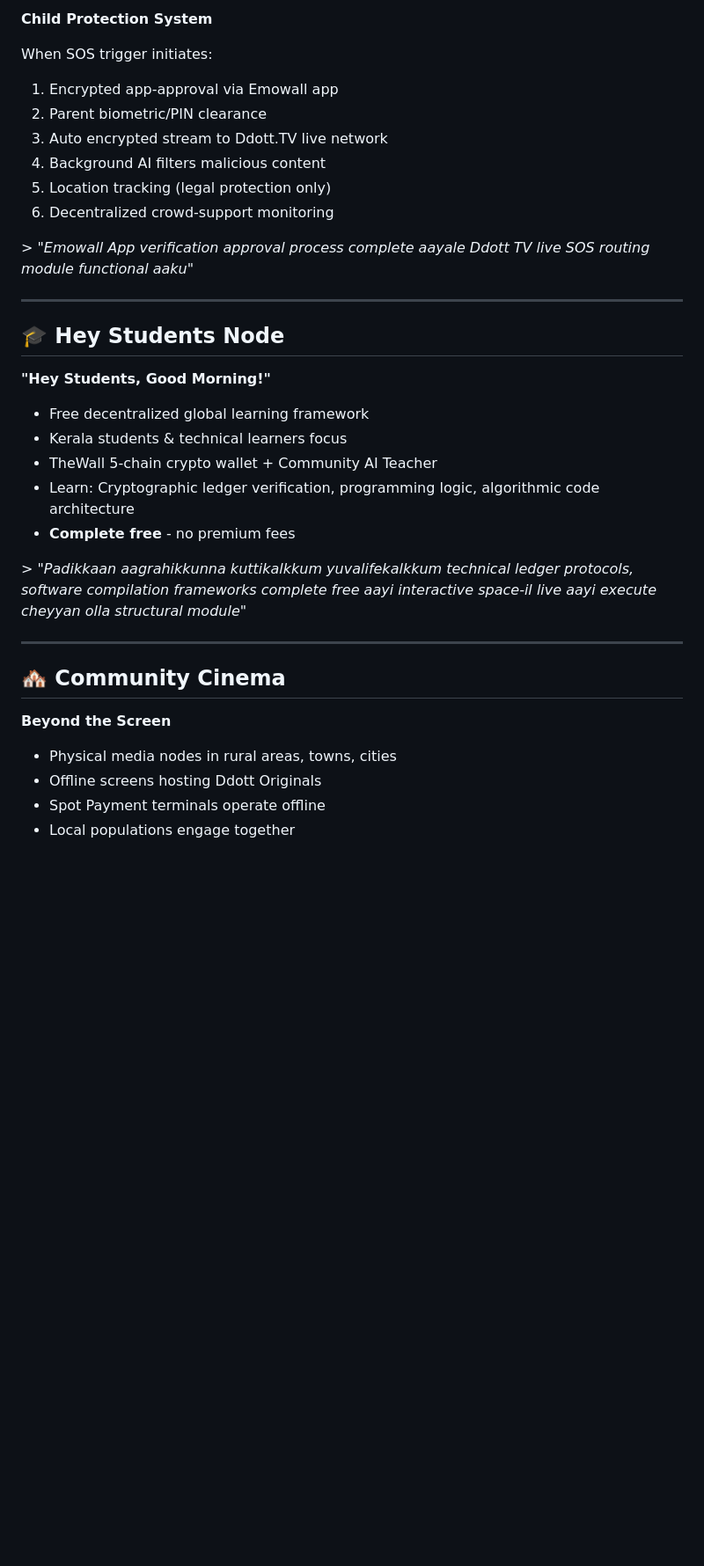
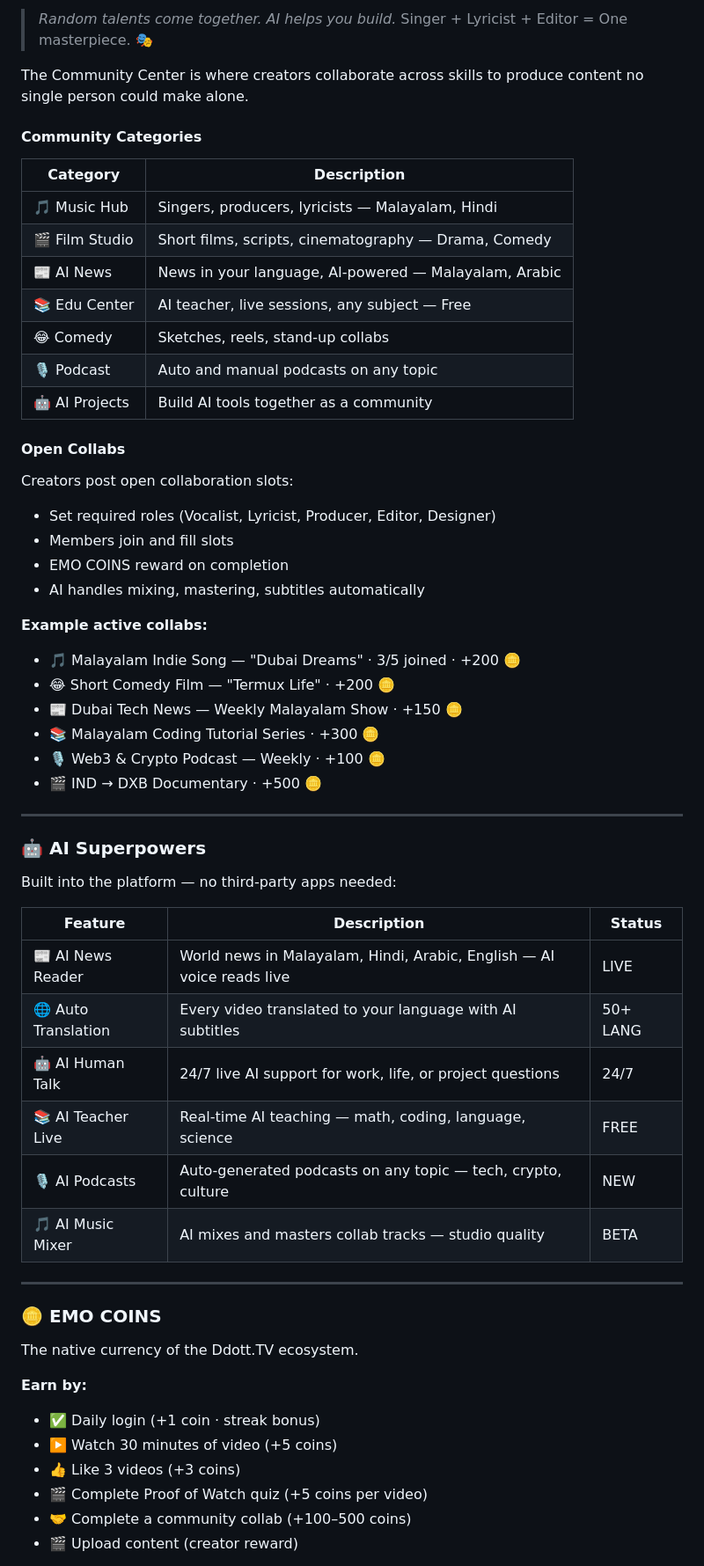
Before and after one commit to EmoThewall05/Ddott.Tv, a Markdown page: README.md, the part around one of its changes. Shown at 88% size. Drawn GitHub-style; blank space fills up the shorter version.

```diff
--- a/README.md
+++ b/README.md
@@ -78,38 +93,65 @@ Ddott TV is a **Web3-integrated streaming platform** — community-owned ecosyst
 
-**Child Protection System**
+> *Random talents come together. AI helps you build.*
+> Singer + Lyricist + Editor = One masterpiece. 🎭
 
-When SOS trigger initiates:
-1. Encrypted app-approval via Emowall app
-2. Parent biometric/PIN clearance
-3. Auto encrypted stream to Ddott.TV live network
-4. Background AI filters malicious content
-5. Location tracking (legal protection only)
-6. Decentralized crowd-support monitoring
+The Community Center is where creators collaborate across skills to produce content no single person could make alone.
 
-&gt; *"Emowall App verification approval process complete aayale Ddott TV live SOS routing module functional aaku"*
+#### Community Categories
+
+| Category | Description |
+|---|---|
+| 🎵 Music Hub | Singers, producers, lyricists — Malayalam, Hindi |
+| 🎬 Film Studio | Short films, scripts, cinematography — Drama, Comedy |
+| 📰 AI News | News in your language, AI-powered — Malayalam, Arabic |
+| 📚 Edu Center | AI teacher, live sessions, any subject — Free |
+| 😂 Comedy | Sketches, reels, stand-up collabs |
+| 🎙️ Podcast | Auto and manual podcasts on any topic |
+| 🤖 AI Projects | Build AI tools together as a community |
+
+#### Open Collabs
+
+Creators post open collaboration slots:
+
+- Set required roles (Vocalist, Lyricist, Producer, Editor, Designer)
+- Members join and fill slots
+- EMO COINS reward on completion
+- AI handles mixing, mastering, subtitles automatically
+
+**Example active collabs:**
+
+- 🎵 Malayalam Indie Song — "Dubai Dreams" · 3/5 joined · +200 🪙
+- 😂 Short Comedy Film — "Termux Life" · +200 🪙
+- 📰 Dubai Tech News — Weekly Malayalam Show · +150 🪙
+- 📚 Malayalam Coding Tutorial Series · +300 🪙
+- 🎙️ Web3 & Crypto Podcast — Weekly · +100 🪙
+- 🎬 IND → DXB Documentary · +500 🪙
 
 ---
 
-## 🎓 Hey Students Node
+### 🤖 AI Superpowers
 
-**"Hey Students, Good Morning!"**
+Built into the platform — no third-party apps needed:
 
-- Free decentralized global learning framework
-- Kerala students & technical learners focus
-- TheWall 5-chain crypto wallet + Community AI Teacher
-- Learn: Cryptographic ledger verification, programming logic, algorithmic code architecture
-- **Complete free** - no premium fees
-
-&gt; *"Padikkaan aagrahikkunna kuttikalkkum yuvalifekalkkum technical ledger protocols, software compilation frameworks complete free aayi interactive space-il live aayi execute cheyyan olla structural module"*
+| Feature | Description | Status |
+|---|---|---|
+| 📰 AI News Reader | World news in Malayalam, Hindi, Arabic, English — AI voice reads live | LIVE |
+| 🌐 Auto Translation | Every video translated to your language with AI subtitles | 50+ LANG |
+| 🤖 AI Human Talk | 24/7 live AI support for work, life, or project questions | 24/7 |
+| 📚 AI Teacher Live | Real-time AI teaching — math, coding, language, science | FREE |
+| 🎙️ AI Podcasts | Auto-generated podcasts on any topic — tech, crypto, culture | NEW |
+| 🎵 AI Music Mixer | AI mixes and masters collab tracks — studio quality | BETA |
 
 ---
 
-## 🏘️ Community Cinema
+### 🪙 EMO COINS
 
-**Beyond the Screen**
+The native currency of the Ddott.TV ecosystem.
 
-- Physical media nodes in rural areas, towns, cities
-- Offline screens hosting Ddott Originals
-- Spot Payment terminals operate offline
-- Local populations engage together
+**Earn by:**
+- ✅ Daily login (+1 coin · streak bonus)
+- ▶️ Watch 30 minutes of video (+5 coins)
+- 👍 Like 3 videos (+3 coins)
+- 🎬 Complete Proof of Watch quiz (+5 coins per video)
+- 🤝 Complete a community collab (+100–500 coins)
+- 🎬 Upload content (creator reward)
 
```
Also changed, not shown: other parts of README.md (+141 -83 lines).
